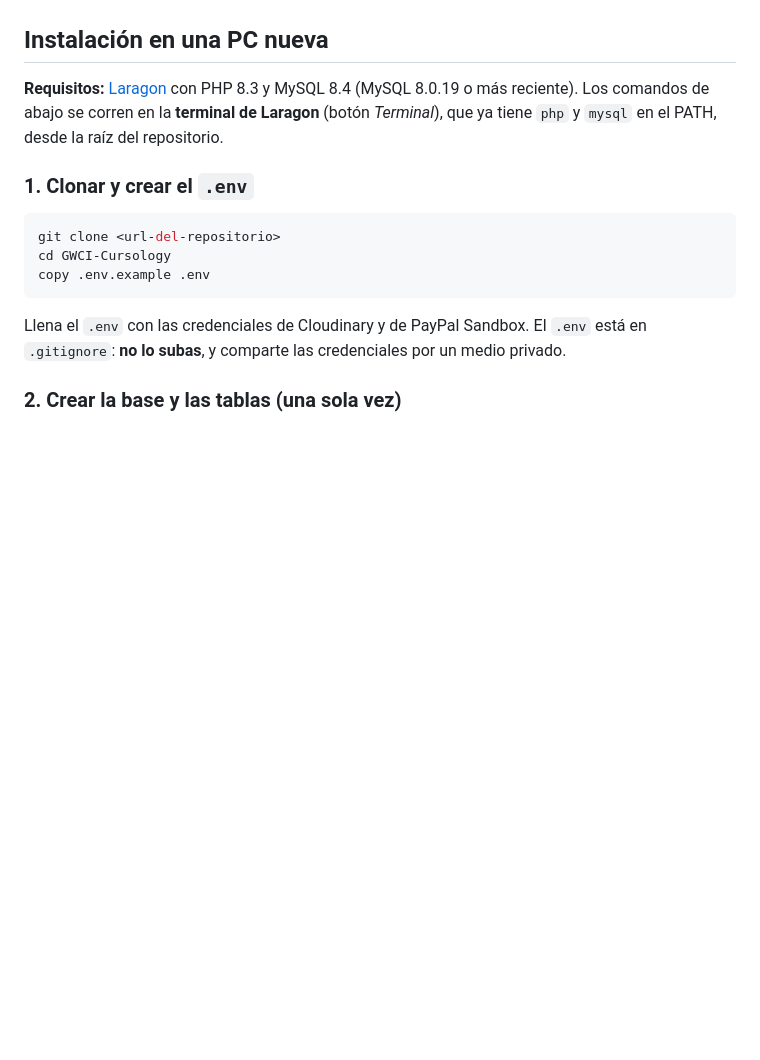
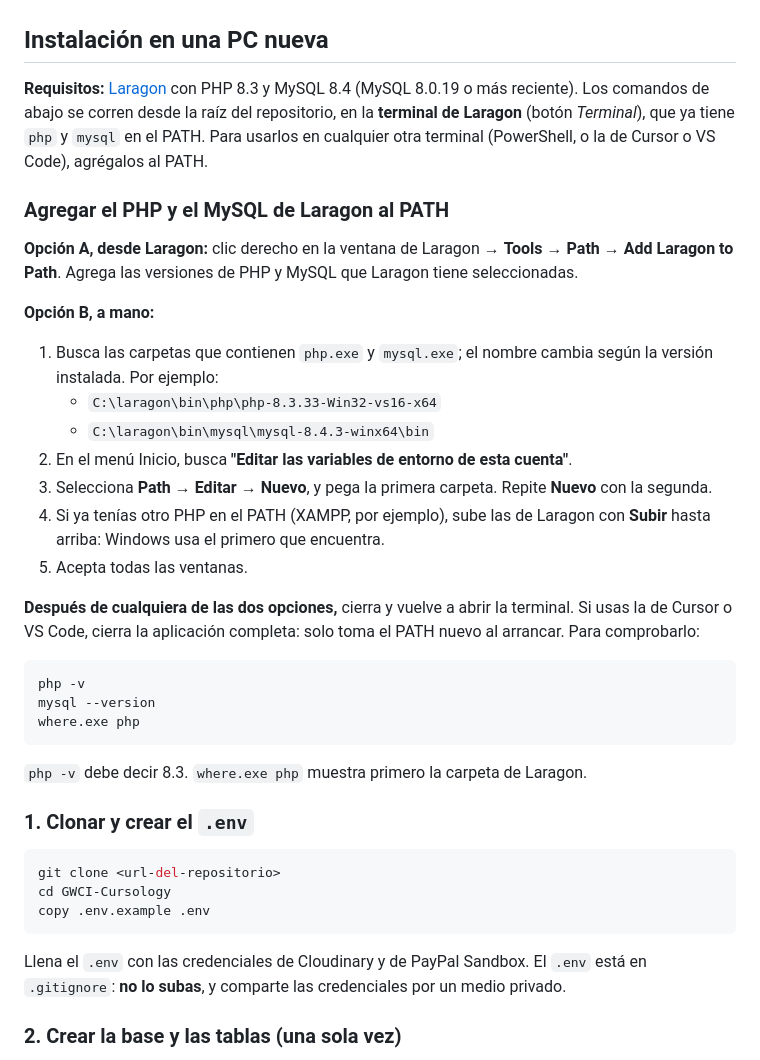
Before and after one commit to AndroVortex/GWCI-Cursology, a Markdown page: README.md, the part around the change. Drawn GitHub-style; blank space fills up the shorter version.

Commit message:
docs: agregando readme al repo

````diff
--- a/README.md
+++ b/README.md
@@ -7,7 +7,31 @@ Propuesta de API: Stripe (https://stripe.com/docs/api)
 
 ## Instalación en una PC nueva
 
-**Requisitos:** [Laragon](https://laragon.org) con PHP 8.3 y MySQL 8.4 (MySQL 8.0.19 o más reciente). Los comandos de abajo se corren en la **terminal de Laragon** (botón *Terminal*), que ya tiene `php` y `mysql` en el PATH, desde la raíz del repositorio.
+**Requisitos:** [Laragon](https://laragon.org) con PHP 8.3 y MySQL 8.4 (MySQL 8.0.19 o más reciente). Los comandos de abajo se corren desde la raíz del repositorio, en la **terminal de Laragon** (botón *Terminal*), que ya tiene `php` y `mysql` en el PATH. Para usarlos en cualquier otra terminal (PowerShell, o la de Cursor o VS Code), agrégalos al PATH.
+
+### Agregar el PHP y el MySQL de Laragon al PATH
+
+**Opción A, desde Laragon:** clic derecho en la ventana de Laragon → **Tools → Path → Add Laragon to Path**. Agrega las versiones de PHP y MySQL que Laragon tiene seleccionadas.
+
+**Opción B, a mano:**
+
+1. Busca las carpetas que contienen `php.exe` y `mysql.exe`; el nombre cambia según la versión instalada. Por ejemplo:
+   - `C:\laragon\bin\php\php-8.3.33-Win32-vs16-x64`
+   - `C:\laragon\bin\mysql\mysql-8.4.3-winx64\bin`
+2. En el menú Inicio, busca **"Editar las variables de entorno de esta cuenta"**.
+3. Selecciona **Path** → **Editar** → **Nuevo**, y pega la primera carpeta. Repite **Nuevo** con la segunda.
+4. Si ya tenías otro PHP en el PATH (XAMPP, por ejemplo), sube las de Laragon con **Subir** hasta arriba: Windows usa el primero que encuentra.
+5. Acepta todas las ventanas.
+
+**Después de cualquiera de las dos opciones,** cierra y vuelve a abrir la terminal. Si usas la de Cursor o VS Code, cierra la aplicación completa: solo toma el PATH nuevo al arrancar. Para comprobarlo:
+
+```powershell
+php -v
+mysql --version
+where.exe php
+```
+
+`php -v` debe decir 8.3. `where.exe php` muestra primero la carpeta de Laragon.
 
 ### 1. Clonar y crear el `.env`
 
````
